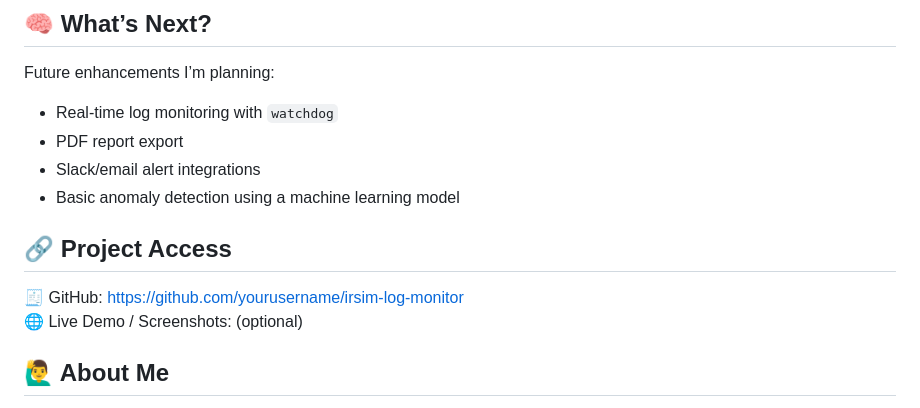
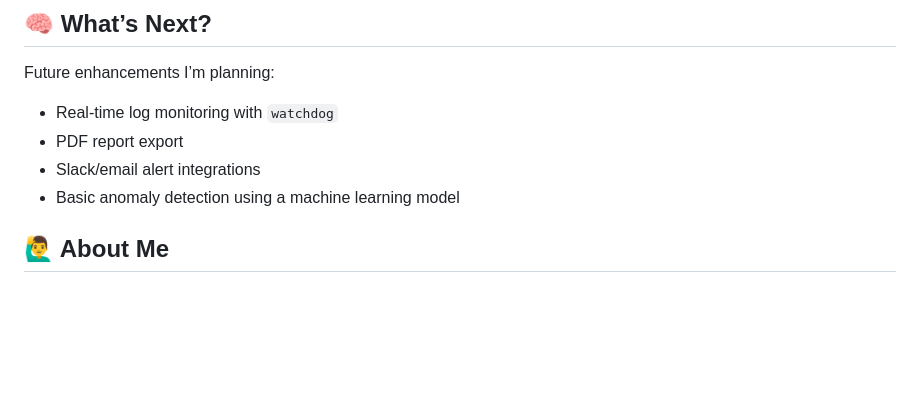
Before and after one commit to tarushitiwary/IRSim-log-monitor, a Markdown page: PORTFOLIO.md, the part around the change. GitHub-like rendering; blank space fills up the shorter version.

```diff
--- a/PORTFOLIO.md
+++ b/PORTFOLIO.md
@@ -97,9 +97,6 @@ Future enhancements I’m planning:
 - Slack/email alert integrations
 - Basic anomaly detection using a machine learning model
 
-## 🔗 **Project Access**
-🧾 GitHub: [https://github.com/yourusername/irsim-log-monitor](https://github.com/yourusername/irsim-log-monitor)
-🌐 Live Demo / Screenshots: (optional)
 
 ## 🙋‍♂️ About Me
 I'm a final-year B.Tech CSE student passionate about security, automation, and backend engineering. IRSim is part of my journey to become a Security Engineer, blending hands-on problem-solving with automation-first thinking.
```
